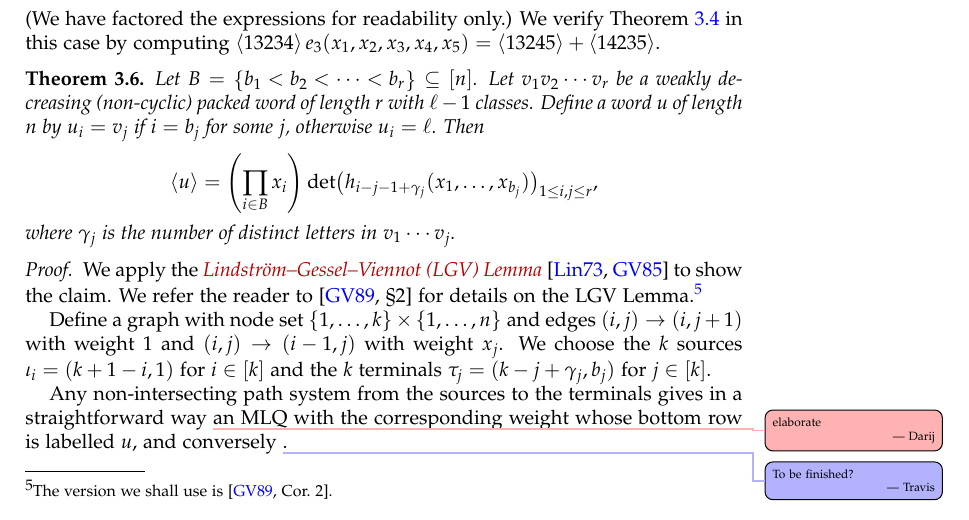
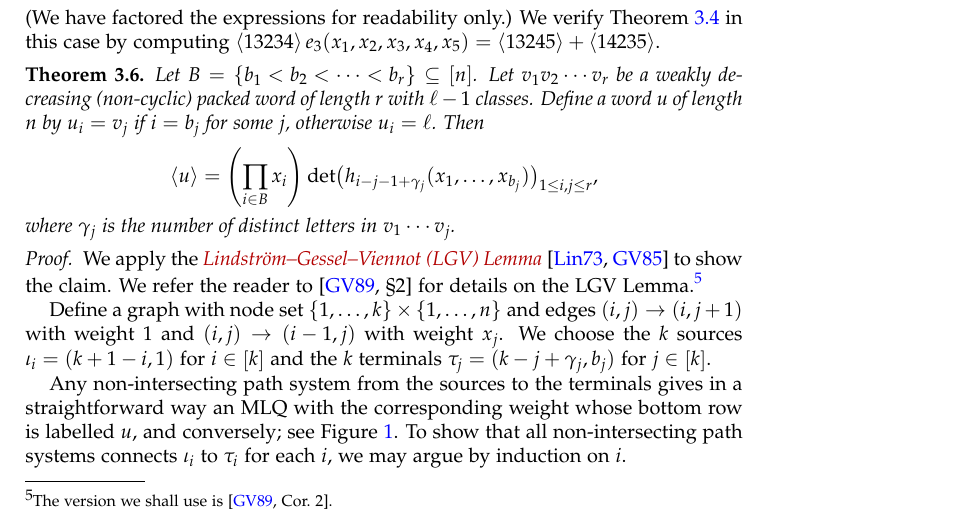
Before and after one commit to darijgr/schur-mlq, a LaTeX paper (mlqs.tex): part of page 7 of 21, cut so that both start at the same text. Compiled offline with pdfLaTeX.

Commit message:
small fix to theorem 5.2 (?)

```diff
--- a/mlqs.tex
+++ b/mlqs.tex
@@ -746,7 +746,7 @@ We refer the reader to \cite[\S2]{GesVie89} for details on the LGV Lemma.\footno
 Define a graph with node set $\{1,\dotsc,k\} \times \{1, \dotsc, n\}$ and edges $(i,j) \to (i,j+1)$ with weight $1$ and $(i,j) \to (i-1,j)$ with weight $x_j$.
 We choose the $k$ sources $\iota_i = (k+1-i, 1)$ for $i \in \ive{k}$ and the $k$ terminals $\tau_j = (k-j+\gamma_j,b_j)$ for $j\in \ive{k}$.
 
-Any non-intersecting path system from the sources to the terminals gives in a straightforward way \darij{elaborate} an MLQ with the corresponding weight whose bottom row is labelled $u$, and conversely \travis{To be finished?}.
+Any non-intersecting path system from the sources to the terminals gives in a straightforward way an MLQ with the corresponding weight whose bottom row is labelled $u$, and conversely; see Figure \ref{fig:lattice_path_bijection}. To show that all non-intersecting path systems connects $\iota_i$ to $\tau_i$ for each $i$, we may argue by induction on $i$.
 
 Note that the weighted sum of paths from $\iota_i$ to $\tau_j$ is $h_{i-j-1+\gamma_j}(x_1, \dotsc, x_{b_j})$.
 The LGV Lemma now gives us the stated formula.
```
